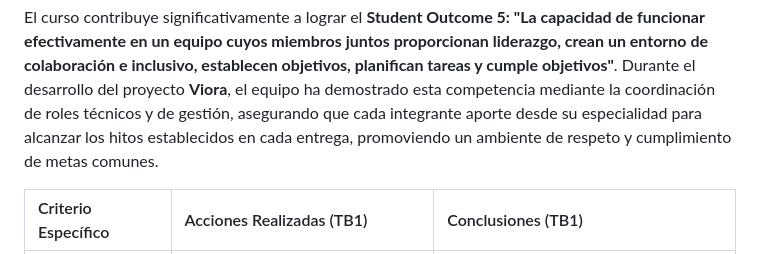
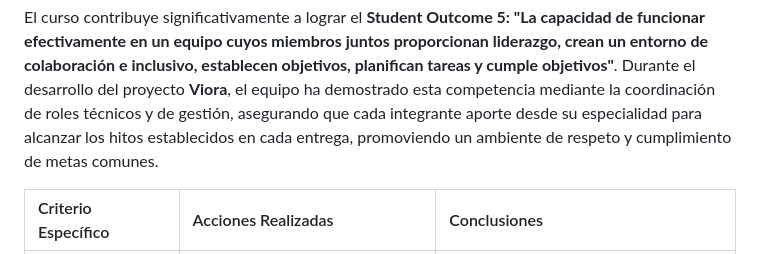
Before and after one commit to upc-pre-1asi0729-11848-arcadiadevs/viora-report, a Markdown page: report/front-matter/04-student-outcome.md, the part around one of its changes. Rendered like a GitHub page.

Commit message:
chore: update collaboration insights and student outcome sections for clarity and consistency.

```diff
--- a/report/front-matter/04-student-outcome.md
+++ b/report/front-matter/04-student-outcome.md
@@ -2,5 +2,5 @@
 
 El curso contribuye significativamente a lograr el **Student Outcome 5: "La capacidad de funcionar efectivamente en un equipo cuyos miembros juntos proporcionan liderazgo, crean un entorno de colaboración e inclusivo, establecen objetivos, planifican tareas y cumple objetivos"**. Durante el desarrollo del proyecto **Viora**, el equipo ha demostrado esta competencia mediante la coordinación de roles técnicos y de gestión, asegurando que cada integrante aporte desde su especialidad para alcanzar los hitos establecidos en cada entrega, promoviendo un ambiente de respeto y cumplimiento de metas comunes.
 
-| Criterio Específico | Acciones Realizadas (TB1) | Conclusiones (TB1) |
+| Criterio Específico | Acciones Realizadas | Conclusiones |
 | :--- | :--- | :--- |
```
Also changed, not shown: other parts of report/front-matter/04-student-outcome.md (+4 -10 lines), report/front-matter/02-collaboration-insights.md (+1 -3 lines).
